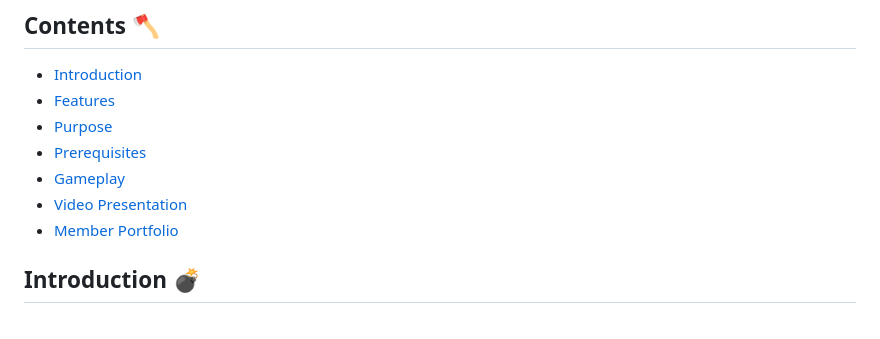
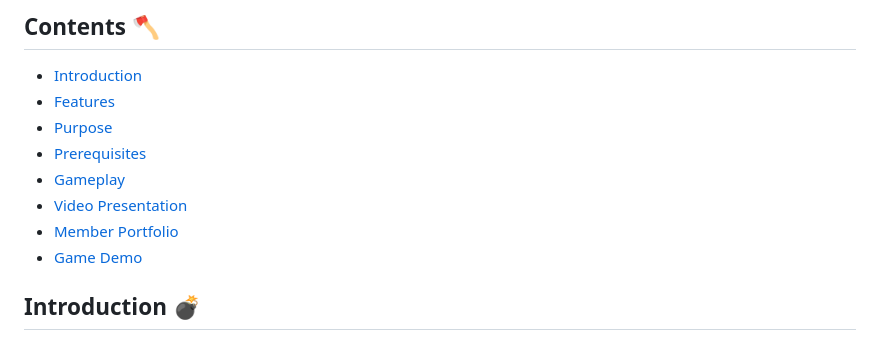
Before and after one commit to wyzywyg/DebtThreat, a Markdown page: README.md, the part around the change printed below. Rendered like a GitHub page.

```diff
--- a/README.md
+++ b/README.md
@@ -11,6 +11,7 @@
 - [Gameplay](#game)
 - [Video Presentation](#video)
 - [Member Portfolio](#members)
+- [Game Demo](#demo)
 
 ### <a name="introduction"></a>
 ## Introduction 💣
```
Also changed, not shown: other parts of README.md (+9 -2 lines).
